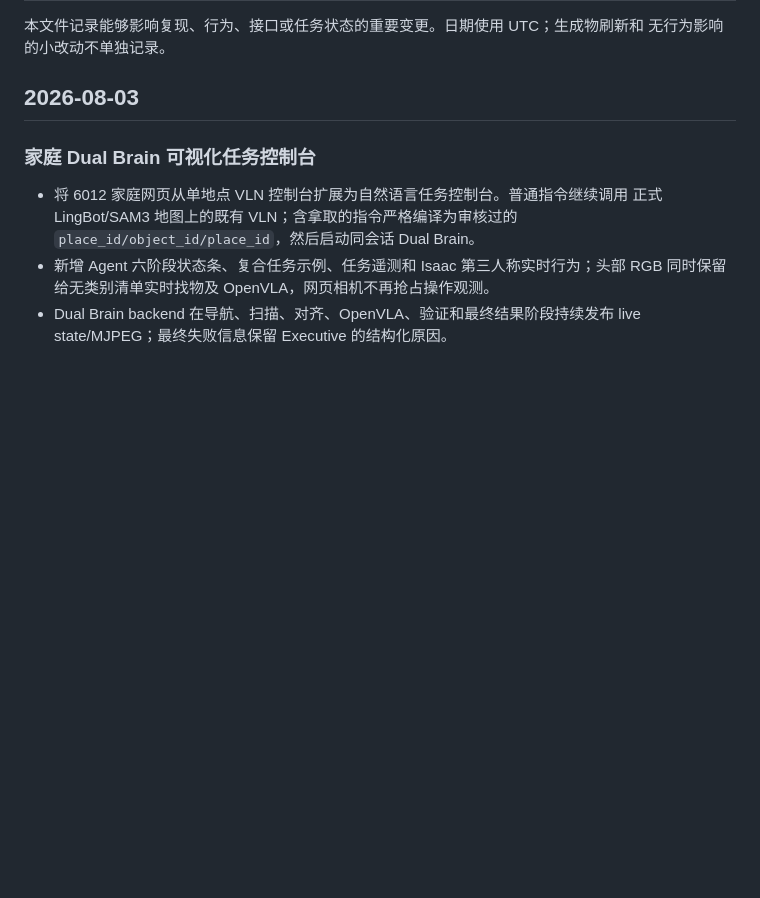
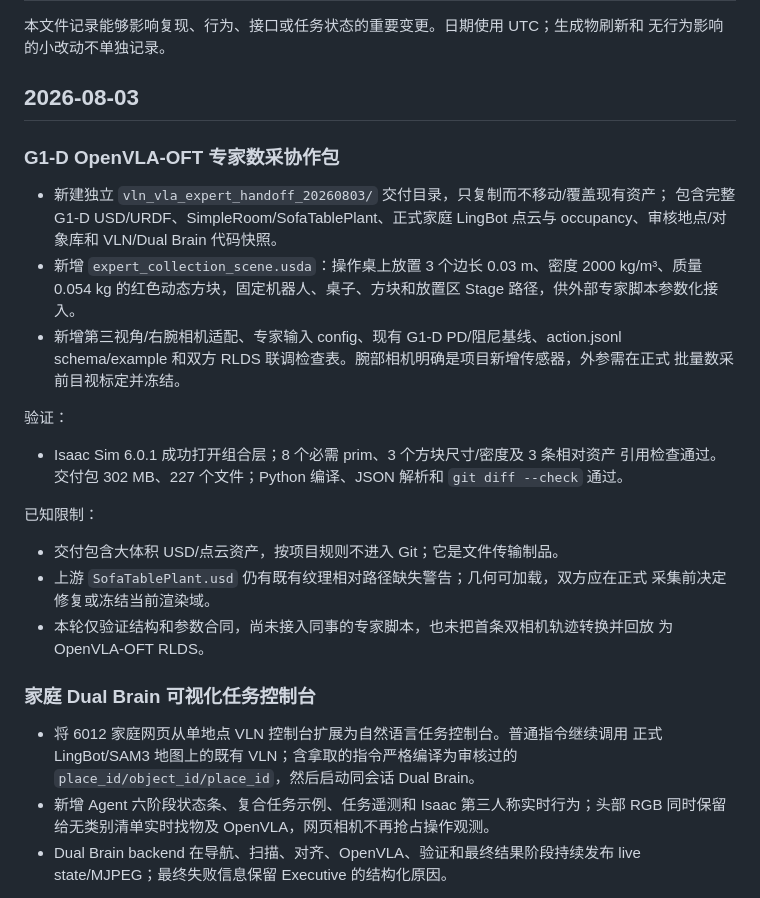
Before and after one commit to moneyyi2003/g1d-hospital-mobile-manipulation, a Markdown page: CHANGELOG.md, the part around the change. Rendered like a GitHub page; blank space fills up the shorter version.

Commit message:
Document OpenVLA expert handoff package

```diff
--- a/CHANGELOG.md
+++ b/CHANGELOG.md
@@ -4,6 +4,32 @@
 无行为影响的小改动不单独记录。
 
 ## 2026-08-03
+
+### G1-D OpenVLA-OFT 专家数采协作包
+
+- 新建独立 `vln_vla_expert_handoff_20260803/` 交付目录，只复制而不移动/覆盖现有资产；
+  包含完整 G1-D USD/URDF、SimpleRoom/SofaTablePlant、正式家庭 LingBot 点云与
+  occupancy、审核地点/对象库和 VLN/Dual Brain 代码快照。
+- 新增 `expert_collection_scene.usda`：操作桌上放置 3 个边长 0.03 m、密度
+  2000 kg/m³、质量 0.054 kg 的红色动态方块，固定机器人、桌子、方块和放置区 Stage
+  路径，供外部专家脚本参数化接入。
+- 新增第三视角/右腕相机适配、专家输入 config、现有 G1-D PD/阻尼基线、action.jsonl
+  schema/example 和双方 RLDS 联调检查表。腕部相机明确是项目新增传感器，外参需在正式
+  批量数采前目视标定并冻结。
+
+验证：
+
+- Isaac Sim 6.0.1 成功打开组合层；8 个必需 prim、3 个方块尺寸/密度及 3 条相对资产
+  引用检查通过。交付包 302 MB、227 个文件；Python 编译、JSON 解析和
+  `git diff --check` 通过。
+
+已知限制：
+
+- 交付包含大体积 USD/点云资产，按项目规则不进入 Git；它是文件传输制品。
+- 上游 `SofaTablePlant.usd` 仍有既有纹理相对路径缺失警告；几何可加载，双方应在正式
+  采集前决定修复或冻结当前渲染域。
+- 本轮仅验证结构和参数合同，尚未接入同事的专家脚本，也未把首条双相机轨迹转换并回放
+  为 OpenVLA-OFT RLDS。
 
 ### 家庭 Dual Brain 可视化任务控制台
 
```
Also changed, not shown: TODO.md (+6 -0 lines).
